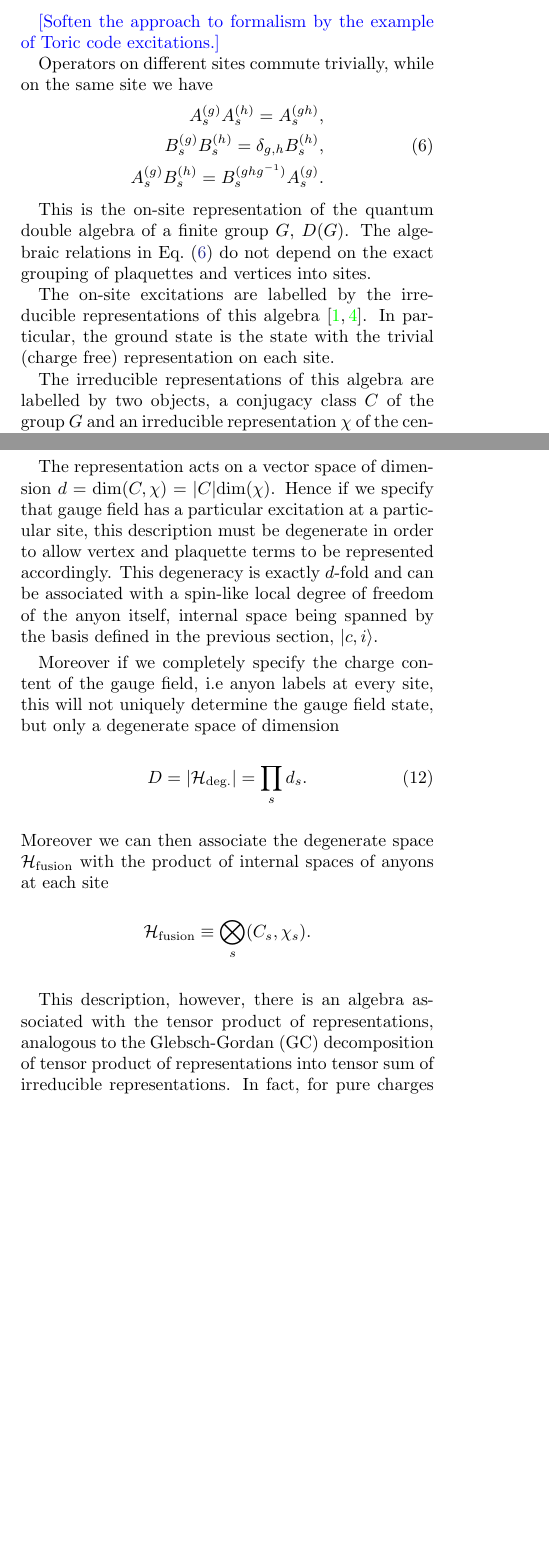
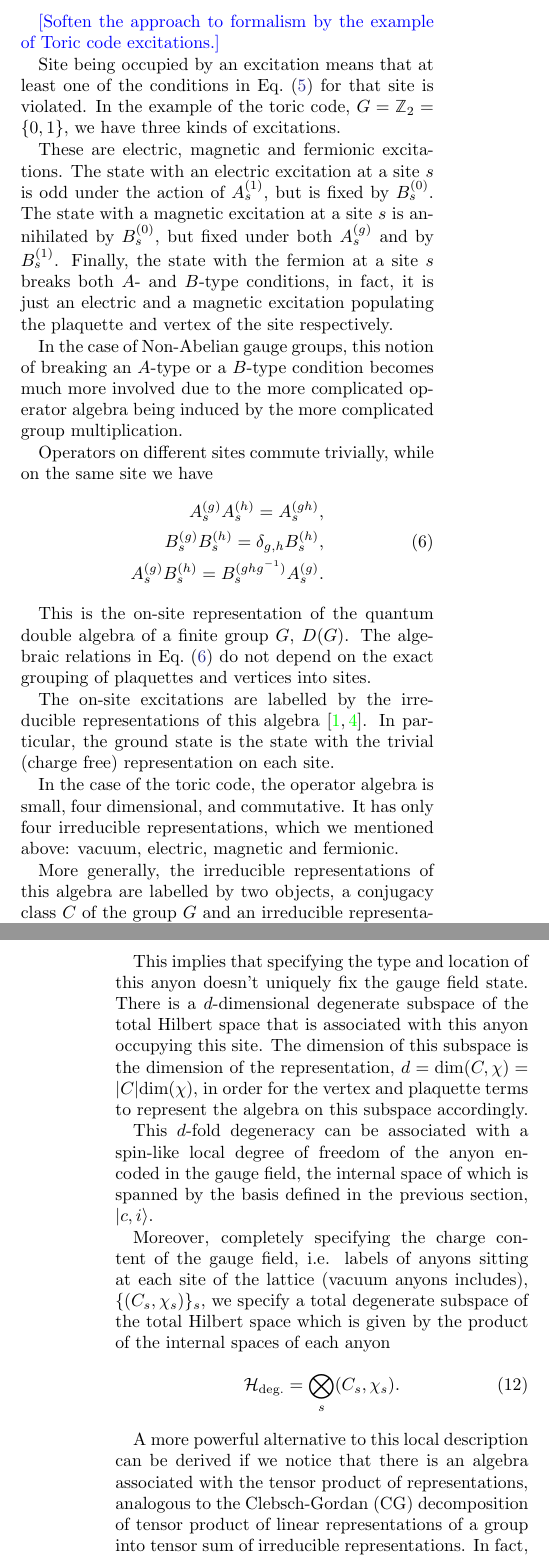
Before and after one commit to DaanTimmers/kitaevsim, a LaTeX paper (writeup/main.tex): two parts of the columns of pages 3 and 4 of 22 before the commit and two parts of the columns of pages 3 and 5 of 23 after it, joined at a grey line, cut so that both start at the same text, the shorter picture padded with empty space. Compiled offline with pdfLaTeX.

Commit message:
redone fusion and added fluff

```diff
--- a/writeup/main.tex
+++ b/writeup/main.tex
@@ -150,6 +150,12 @@ To get a better understanding of the latter, we look at the algebra spanned by t
 
 \jovan{Soften the approach to formalism by the example of Toric code excitations.}
 
+Site being occupied by an excitation means that at least one of the conditions in Eq.~\eqref{eqn:ground_state} for that site is violated. In the example of the toric code, $G = \mathbb{Z}_2 = \{0, 1\}$, we have three kinds of excitations.
+
+These are electric, magnetic and fermionic excitations. The state with an electric excitation at a site $s$ is odd under the action of $A_s^{(1)}$, but is fixed by $B_s^{(0)}$. The state with a magnetic excitation at a site $s$ is annihilated by $B_s^{(0)}$, but fixed under both $A_s^{(g)}$ and by $B_s^{(1)}$. Finally, the state with the fermion at a site $s$ breaks both $A$- and $B$-type conditions, in fact, it is just an electric and a magnetic excitation populating the plaquette and vertex of the site respectively.
+
+
+In the case of Non-Abelian gauge groups, this notion of breaking an $A$-type or a $B$-type condition becomes much more involved due to the more complicated operator algebra being induced by the more complicated group multiplication.
 
 Operators on different sites commute trivially, while on the same site we have
 \begin{equation}
@@ -163,9 +169,12 @@ Operators on different sites commute trivially, while on the same site we have
 This is the on-site representation of the quantum double algebra of a finite group $G$, $D(G)$. The algebraic relations in Eq.~\eqref{eqn:alg} do not depend on the exact grouping of plaquettes and vertices into sites.
 
 The on-site excitations are labelled by the irreducible representations of this algebra \cite{cui2018topological, Kitaev_2003}. In particular, the ground state is the state with the trivial (charge free) representation on each site.
+
+In the case of the toric code, the operator algebra is small, four dimensional, and commutative. It has only four irreducible representations, which we mentioned above: vacuum, electric, magnetic and fermionic.
+
 %\caro{At some point we need to introduce the notion of pure charge, pure flux and a dyon, we should state the simplified expressions for pure charge and pure flux, and the notion of generalized conjugation in the dyon case, as we use this later on.}
 
-The irreducible representations of this algebra are labelled by two objects, a conjugacy class $C$ of the group $G$ and an irreducible representation $\chi$ of the centralizer, $Z(r)$, of the class representative $r \in C$. The vector space on which $(C, \chi)$ acts is spanned by a basis $\ket{\mu} = \ket{c, i}$, where $c \in C$ and $i \in \{1, 2, \ldots, \text{dim}\chi\}$, i.e. the first index goes over the conjugacy class elements while the second goes over the vector indices of the irreducible representation $\chi$.
+More generally, the irreducible representations of this algebra are labelled by two objects, a conjugacy class $C$ of the group $G$ and an irreducible representation $\chi$ of the centralizer, $Z(r)$, of the class representative $r \in C$. The vector space on which $(C, \chi)$ acts is spanned by a basis $\ket{\mu} = \ket{c, i}$, where $c \in C$ and $i \in \{1, 2, \ldots, \text{dim}\chi\}$, i.e. the first index goes over the conjugacy class elements while the second goes over the vector indices of the irreducible representation $\chi$.
 
 
 The action of the algebra generators on this vector space is
@@ -222,15 +231,17 @@ All other anyons are called dyons. They violate vertex and plaquette terms simul
 
-If the anyon has a label $(C, \chi)$ it is associated with that irreducible representation. This means that if this anyon is occupying a site $s$ the plaquette and vertex terms of that site will transform the state in accordance with that representation.
+If we have a gauge field state with an anyon of type $(C, \chi)$ at a site $s$, the plaquette and vertex terms of that site will transform this state in accordance with that algebra representation.
 
-The representation acts on a vector space of dimension $d = \text{dim}(C, \chi) = |C|\text{dim}(\chi)$. Hence if we specify that gauge field has a particular excitation at a particular site, this description must be degenerate in order to allow vertex and plaquette terms to be represented accordingly. This degeneracy is exactly $d$-fold and can be associated with a spin-like local degree of freedom of the anyon itself, internal space being spanned by the basis defined in the previous section, $\ket{c, i}$.
+This implies that specifying the type and location of this anyon doesn't uniquely fix the gauge field state. There is a $d$-dimensional degenerate subspace of the total Hilbert space that is associated with this anyon occupying this site. The dimension of this subspace is the dimension of the representation, $d = \text{dim}(C, \chi) = |C|\text{dim}(\chi)$, in order for the vertex and plaquette terms to represent the algebra on this subspace accordingly.
 
-Moreover if we completely specify the charge content of the gauge field, i.e  anyon labels at every site, this will not uniquely determine the gauge field state, but only a degenerate space of dimension
+This $d$-fold degeneracy can be associated with a spin-like local degree of freedom of the anyon encoded in the gauge field, the internal space of which is spanned by the basis defined in the previous section, $\ket{c, i}$.
+
+Moreover, completely specifying the charge content of the gauge field, i.e. labels of anyons sitting at each site of the lattice (vacuum anyons includes), $\{(C_s, \chi_s)\}_s$, we specify a total degenerate subspace of the total Hilbert space which is given by the product of the internal spaces of each anyon
 \begin{equation}
-	D = |\mathcal{H_{\text{deg.}}}| = \prod_s d_s.
+	\mathcal{H}_{\text{deg.}} = \bigotimes_s (C_s, \chi_s).
 \end{equation}
-Moreover we can then associate the degenerate space $\mathcal{H_\text{fusion}}$ with the product of internal spaces of anyons at each site $$\mathcal{H_{\text{fusion}}} \equiv \bigotimes_s (C_s, \chi_s).$$
 
-This description, however, there is an algebra associated with the tensor product of representations, analogous to the Glebsch-Gordan (GC) decomposition of tensor product of representations into tensor sum of irreducible representations. In fact, for pure charges this algebra is the GC decomposition
+A more powerful alternative to this local description can be derived if we notice that
+there is an algebra associated with the tensor product of representations, analogous to the Clebsch-Gordan (CG) decomposition of tensor product of linear representations of a group into tensor sum of irreducible representations. In fact, for pure charges this algebra is exactly given by the CG decomposition
 \begin{equation}
 \begin{split}
 	(\{e\}, \chi_i)\otimes (\{e\}, \chi_j) = \bigoplus_k n^k_{ij} (\{e\}, \chi_k) \text{, for}\\
@@ -248 +259,2 @@ with $a$, $b$ and $c$ going over a set of all anyon labels $(C, \chi)$. See Appe
 
+How this manifests physically is that if we have anyons $a$ and $b$ at two sites and we fuse them and measure the topological charge, anyon label, at the site of the fusion we may get any label $c$ for which $N_{ab}^c \neq 0$.
@@ -250,5 +261,5 @@ How this manifests physically is that if we have anyons $a$ and $b$ at two sites
 
-If the gauge group is Abelian that implies $|C|=1$ for all conjugacy classes and $\text{dim}(\chi) = 1$ for all group representations, i.e. all \emph{algebra} representations are one-dimensional, $d = 1$. There is no degeneracy once the charge content of a gauge field is fixed.
-Looking at the dimensions of the LHS and RHS of Eq.~\eqref{eqn:fuse}, we see that for every $a$ and $b$ there is only one $c$ for which $N_{ab}^c$ is nonzero, i.e. one. The fusion of anyons is unambiguous. This fact, for example, implies that splitting of charge and flux components of an Abelian dyon is well-defined since we can always recombine it and get the charge we dyon we started with. This is not the case for Non-Abelian dyons, $d>1$.
+The gauge group being Abelian implies $|C|=1$ for all conjugacy classes and $\text{dim}(\chi) = 1$ for all group representations, i.e. all \emph{algebra} representations are one-dimensional, $d = 1$. There is no degeneracy once the charge content of a gauge field is specified and the fusion is unambigous.
+We can see that by looking at the dimensions of the LHS and RHS of Eq.~\eqref{eqn:fuse}, for every $a$ and $b$ there is only one $c$ for which $N_{ab}^c$ is nonzero, i.e. one.
 
-Let us now use the algebra of Eq.~\eqref{eqn:fuse} to simplify the form of the $\mathcal{H_{\text{deg.}}}}$. For this example, we will take the charge content to be four anyon of the same type $a$ occupying four sites
+For example, let us take the charge content of the gauge filed to be four anyon of the same type $a$ occupying four sites and look at the form of the degenerate subspace $\mathcal{H_{\text{deg.}}}}$.
@@ -259 +271,3 @@ let us also assume that we have measured zero total topological charge, i.e. $f$
 
+The space has $D = \sum_{c, d, f} N_{aa}^c N_{ca}^d N_{da}^0$ one-dimensional sectors, each spanned by the one vector in the trivial representation, $\ket{e,0}$. The sector are labeled by the fusion outcomes $(c, d)$ for which none of the algebra coefficients vanish. Therefore, this space is also called the fusion space and a its natural basis the fusion tree basis
+$$\mathcal{H}_{\text{deg.}} = \mathcal{H}_{\text{fusion}} = \text{span}\{\ket{c,d; e, 0}\}.$$
```
Also changed, not shown: writeup/main.tex (25 more changed lines).
